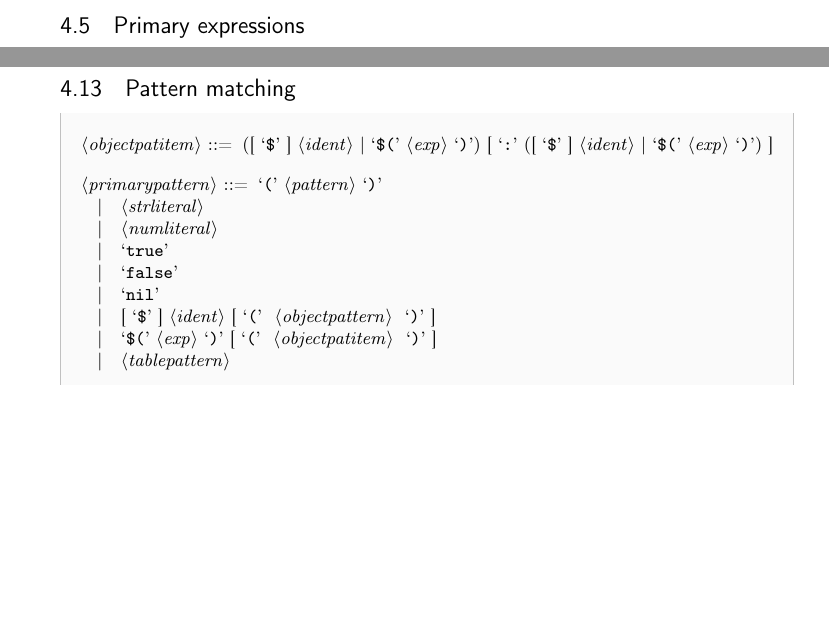
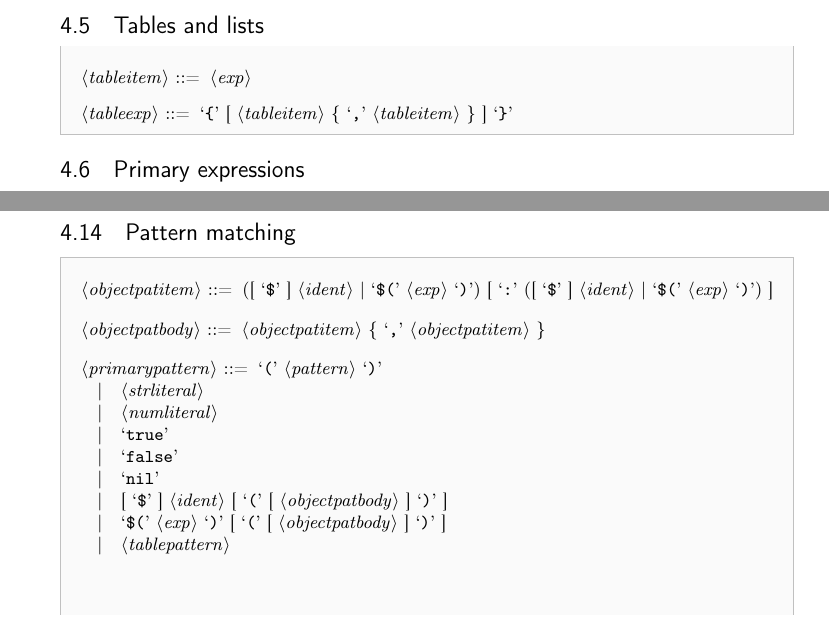
Before and after one commit to apotheon/vortex, a LaTeX document (docs/language_reference.tex): two parts of pages 13 and 19 of 21, joined at a grey line, cut at the place of the change, the shorter picture padded with empty space. Compiled offline with pdfLaTeX.

Commit message:
Some BNF tweaks

```diff
--- a/docs/language_reference.tex
+++ b/docs/language_reference.tex
@@ -688,6 +688,13 @@ of the given expression, \verb|**| raises lhs to a power of rhs. \verb|band|,
 bitwise OR, bitwise XOR, arithmetic right shift, bitwise right shift and
 bitwise left shift respectively. The rest of the operators is functionally
 equivalent to those in C.
+\subsection{Tables and lists}
+\begin{bnf}
+<tableitem> ::= <exp>
+
+<tableexp> ::= \lit{\{} [ <tableitem> \{ \lit{,} <tableitem> \} ] \lit{\}}
+\end{bnf}
+
 \subsection{Primary expressions}
 \begin{bnf}
 <primaryexp> ::= \lit{(} <exp> \lit{)}
@@ -1086,14 +1093,16 @@ restarting the current iteration. The \verb|cycle| keyword is equivalent to
 <objectpatitem> ::= ([ \lit{\$} ] <ident> | \lit{\$(} <exp> \lit{)})
     [ \lit{:} ([ \lit{\$} ] <ident> | \lit{\$(} <exp> \lit{)}) ]
 
+<objectpatbody> ::= <objectpatitem> \{ \lit{,} <objectpatitem> \}
+
 <primarypattern> ::= \lit{(} <pattern> \lit{)}
     \alt <strliteral>
     \alt <numliteral>
     \alt \lit{true}
     \alt \lit{false}
     \alt \lit{nil}
-    \alt [ \lit{\$} ] <ident> [ \lit{(} { <objectpattern> } \lit{)} ]
-    \alt \lit{\$(} <exp> \lit{)} [ \lit{(} { <objectpatitem> } \lit{)} ]
+    \alt [ \lit{\$} ] <ident> [ \lit{(} [ <objectpatbody> ] \lit{)} ]
+    \alt \lit{\$(} <exp> \lit{)} [ \lit{(} [ <objectpatbody> ] \lit{)} ]
     \alt <tablepattern>
 
 <suffixedpattern> ::= <primarypattern>
```
Also changed, not shown: docs/language_reference.tex (6 more changed lines).
